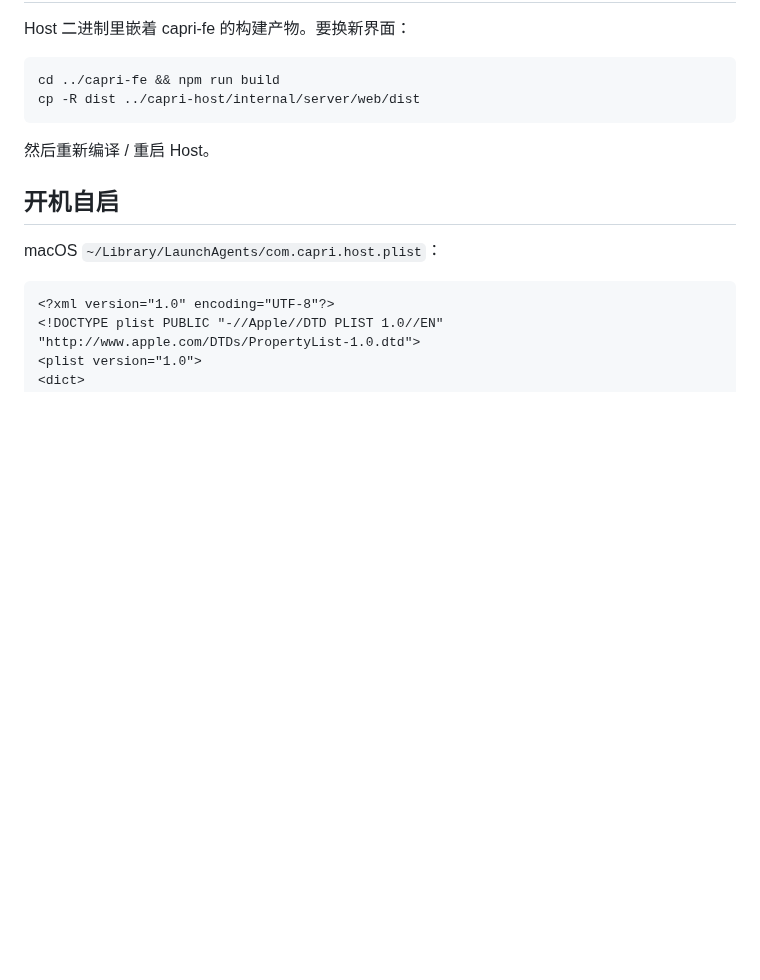
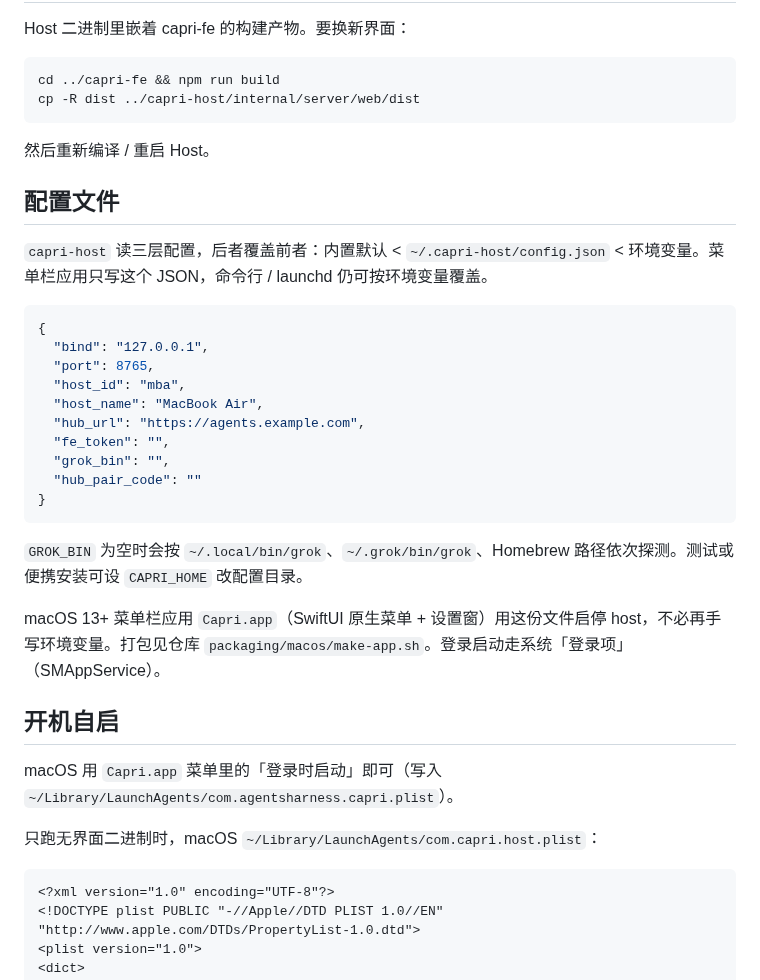
Before and after one commit to AgentsHarness/capri-host, a Markdown page: docs/DEPLOY.md, the part around the change. GitHub-like rendering; blank space fills up the shorter version.

````diff
--- a/docs/DEPLOY.md
+++ b/docs/DEPLOY.md
@@ -144,9 +144,32 @@ cp -R dist ../capri-host/internal/server/web/dist
 
 然后重新编译 / 重启 Host。
 
+## 配置文件
+
+`capri-host` 读三层配置，后者覆盖前者：内置默认 < `~/.capri-host/config.json` < 环境变量。菜单栏应用只写这个 JSON，命令行 / launchd 仍可按环境变量覆盖。
+
+```json
+{
+  "bind": "127.0.0.1",
+  "port": 8765,
+  "host_id": "mba",
+  "host_name": "MacBook Air",
+  "hub_url": "https://agents.example.com",
+  "fe_token": "",
+  "grok_bin": "",
+  "hub_pair_code": ""
+}
+```
+
+`GROK_BIN` 为空时会按 `~/.local/bin/grok`、`~/.grok/bin/grok`、Homebrew 路径依次探测。测试或便携安装可设 `CAPRI_HOME` 改配置目录。
+
+macOS 13+ 菜单栏应用 `Capri.app`（SwiftUI 原生菜单 + 设置窗）用这份文件启停 host，不必再手写环境变量。打包见仓库 `packaging/macos/make-app.sh`。登录启动走系统「登录项」（SMAppService）。
+
 ## 开机自启
 
-macOS `~/Library/LaunchAgents/com.capri.host.plist`：
+macOS 用 `Capri.app` 菜单里的「登录时启动」即可（写入 `~/Library/LaunchAgents/com.agentsharness.capri.plist`）。
+
+只跑无界面二进制时，macOS `~/Library/LaunchAgents/com.capri.host.plist`：
 
 ```xml
 <?xml version="1.0" encoding="UTF-8"?>
````
Also changed, not shown: README.md (+55 -8 lines), docs/brand/banner.png, docs/brand/capri.png, 1 other file.
